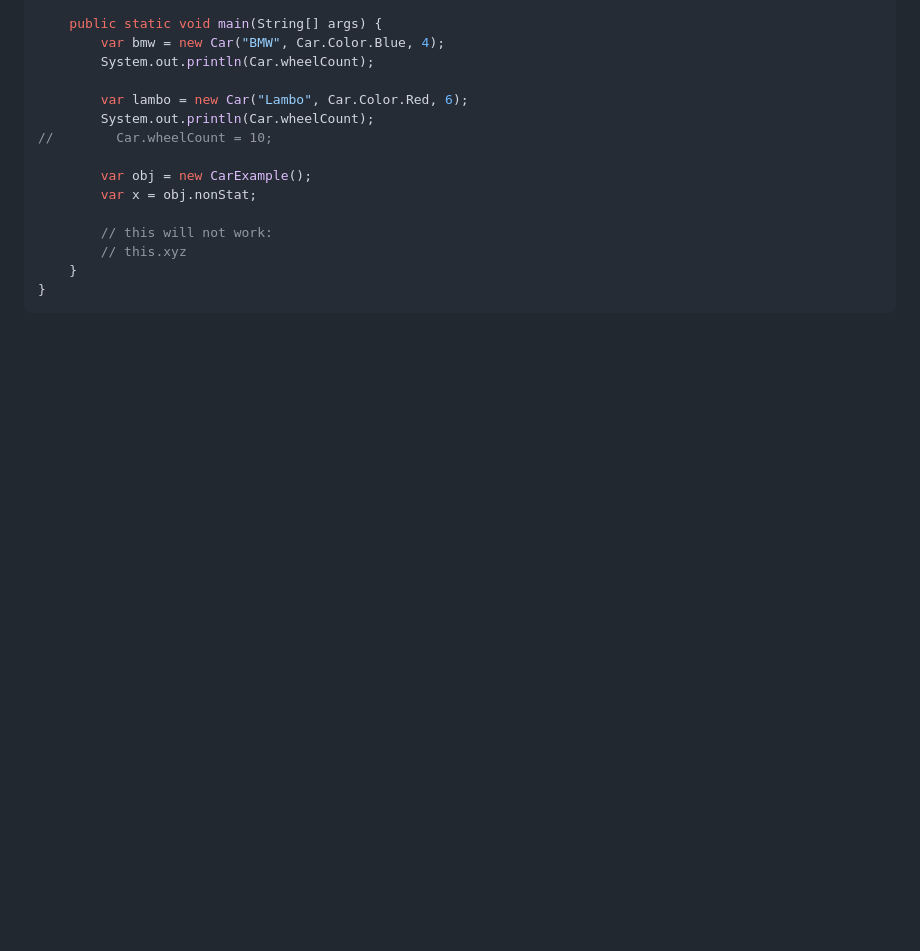
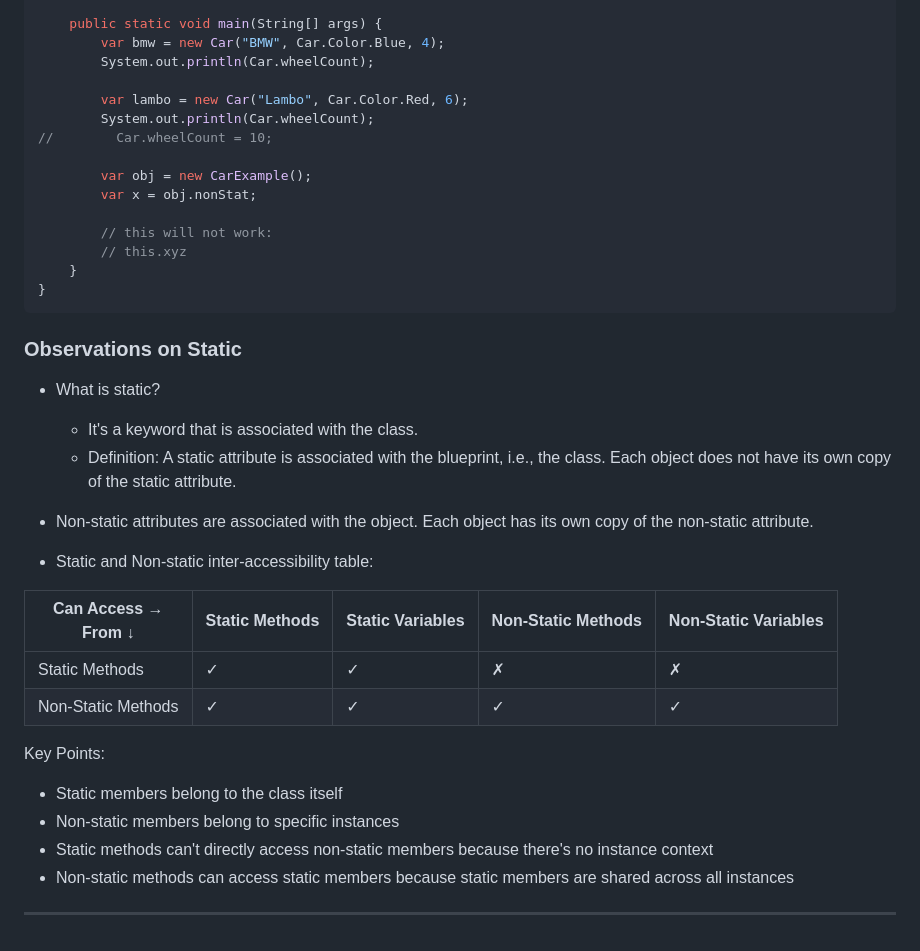
Before and after one commit to nascarsayan/java-core-lpu, a Markdown page: slides/md/day05.md, the part around the change. GitHub-like rendering; blank space fills up the shorter version.

Commit message:
slides for static

````diff
--- a/slides/md/day05.md
+++ b/slides/md/day05.md
@@ -241,3 +241,25 @@ public class CarExample {
     }
 }
 ```
+
+### Observations on Static
+
+- What is static?
+  - It's a keyword that is associated with the class.
+  - Definition: A static attribute is associated with the blueprint, i.e., the class. Each object does not have its own copy of the static attribute.
+- Non-static attributes are associated with the object. Each object has its own copy of the non-static attribute.
+
+- Static and Non-static inter-accessibility table:
+
+| Can Access → <br>From ↓ | Static Methods | Static Variables | Non-Static Methods | Non-Static Variables |
+|-------------------------|----------------|------------------|-------------------|---------------------|
+| Static Methods | ✓ | ✓ | ✗ | ✗ |
+| Non-Static Methods | ✓ | ✓ | ✓ | ✓ |
+
+Key Points:
+- Static members belong to the class itself
+- Non-static members belong to specific instances
+- Static methods can't directly access non-static members because there's no instance context
+- Non-static methods can access static members because static members are shared across all instances
+
+---
````
